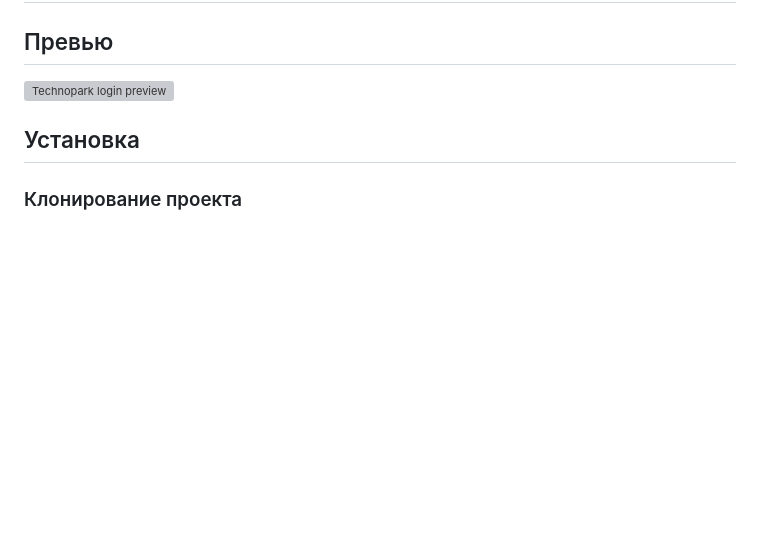
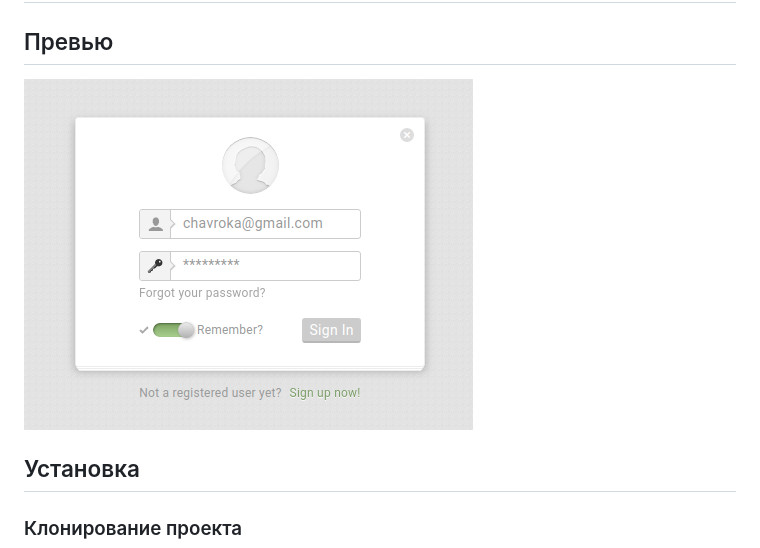
Before and after one commit to Andrew-Dyachenko/technopark.login.test, a Markdown page: README.md, the part around the change. Rendered like a GitHub page; pictures changed too: preview.png (added); blank space fills up the shorter version; grey boxes are pictures that could not be loaded.

Commit message:
Preview move

```diff
--- a/README.md
+++ b/README.md
@@ -1,7 +1,7 @@
 # Выполненое тестовое задание от компании Технопарк
 
 ## Превью
-![Technopark login preview](/dist/images/preview.png)
+![Technopark login preview](/preview.png)
 
 ## Установка
 
```
